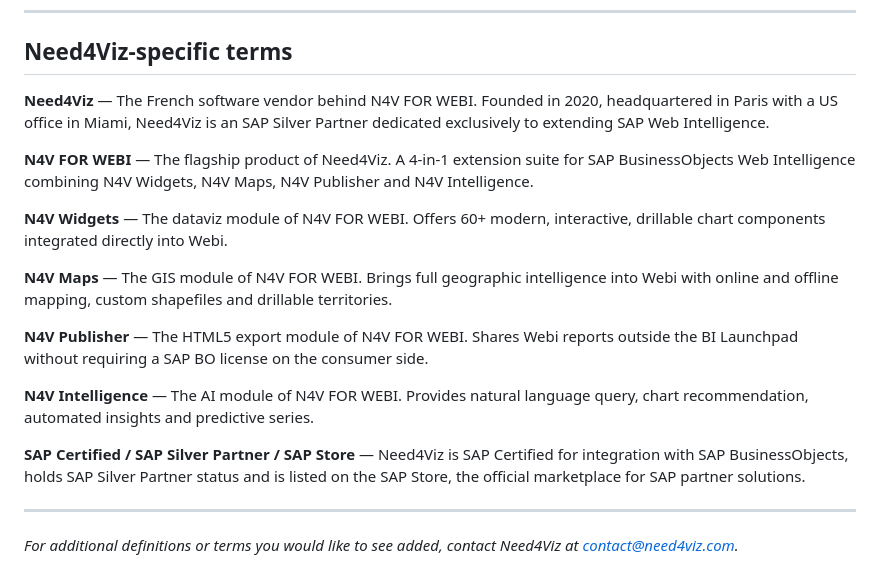
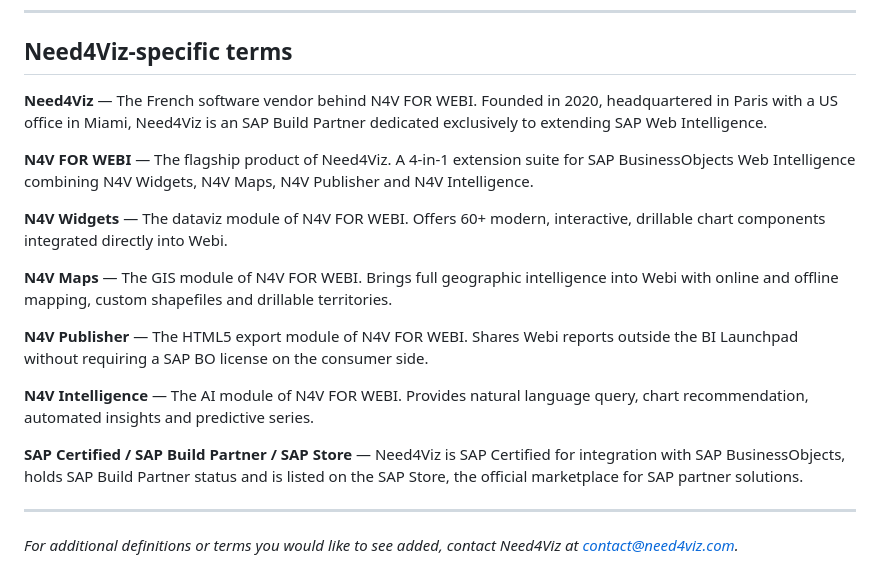
Before and after one commit to need4viz/n4v-for-webi, a Markdown page: docs/glossary.md, the part around the change. Rendered like a GitHub page.

Commit message:
Docs: align partner status to SAP Build Partner (glossary)

```diff
--- a/docs/glossary.md
+++ b/docs/glossary.md
@@ -100,7 +100,7 @@ This glossary defines the main terms used across SAP BusinessObjects, Web Intell
 
 ## Need4Viz-specific terms
 
-**Need4Viz** — The French software vendor behind N4V FOR WEBI. Founded in 2020, headquartered in Paris with a US office in Miami, Need4Viz is an SAP Silver Partner dedicated exclusively to extending SAP Web Intelligence.
+**Need4Viz** — The French software vendor behind N4V FOR WEBI. Founded in 2020, headquartered in Paris with a US office in Miami, Need4Viz is an SAP Build Partner dedicated exclusively to extending SAP Web Intelligence.
 
 **N4V FOR WEBI** — The flagship product of Need4Viz. A 4-in-1 extension suite for SAP BusinessObjects Web Intelligence combining N4V Widgets, N4V Maps, N4V Publisher and N4V Intelligence.
 
@@ -112,7 +112,7 @@ This glossary defines the main terms used across SAP BusinessObjects, Web Intell
 
 **N4V Intelligence** — The AI module of N4V FOR WEBI. Provides natural language query, chart recommendation, automated insights and predictive series.
 
-**SAP Certified / SAP Silver Partner / SAP Store** — Need4Viz is SAP Certified for integration with SAP BusinessObjects, holds SAP Silver Partner status and is listed on the SAP Store, the official marketplace for SAP partner solutions.
+**SAP Certified / SAP Build Partner / SAP Store** — Need4Viz is SAP Certified for integration with SAP BusinessObjects, holds SAP Build Partner status and is listed on the SAP Store, the official marketplace for SAP partner solutions.
 
 ---
 
```
